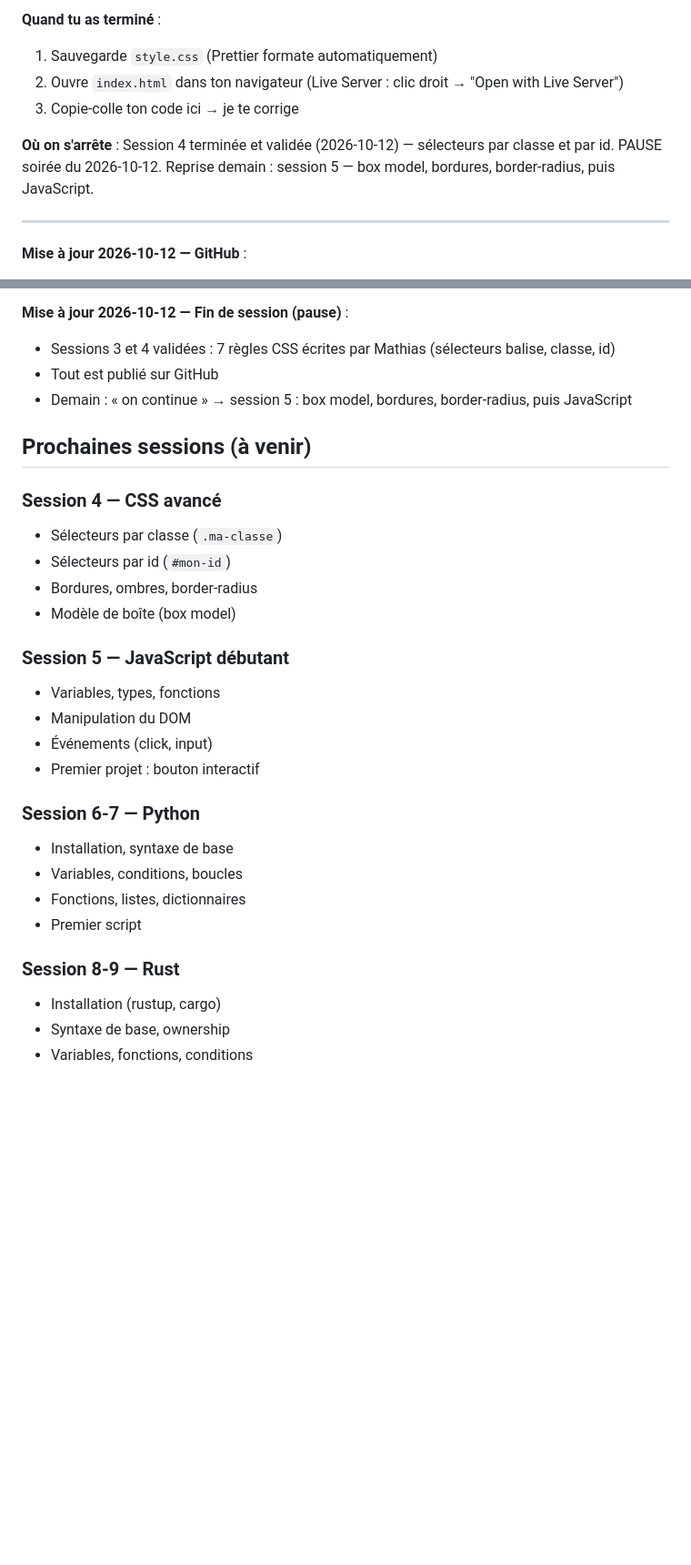
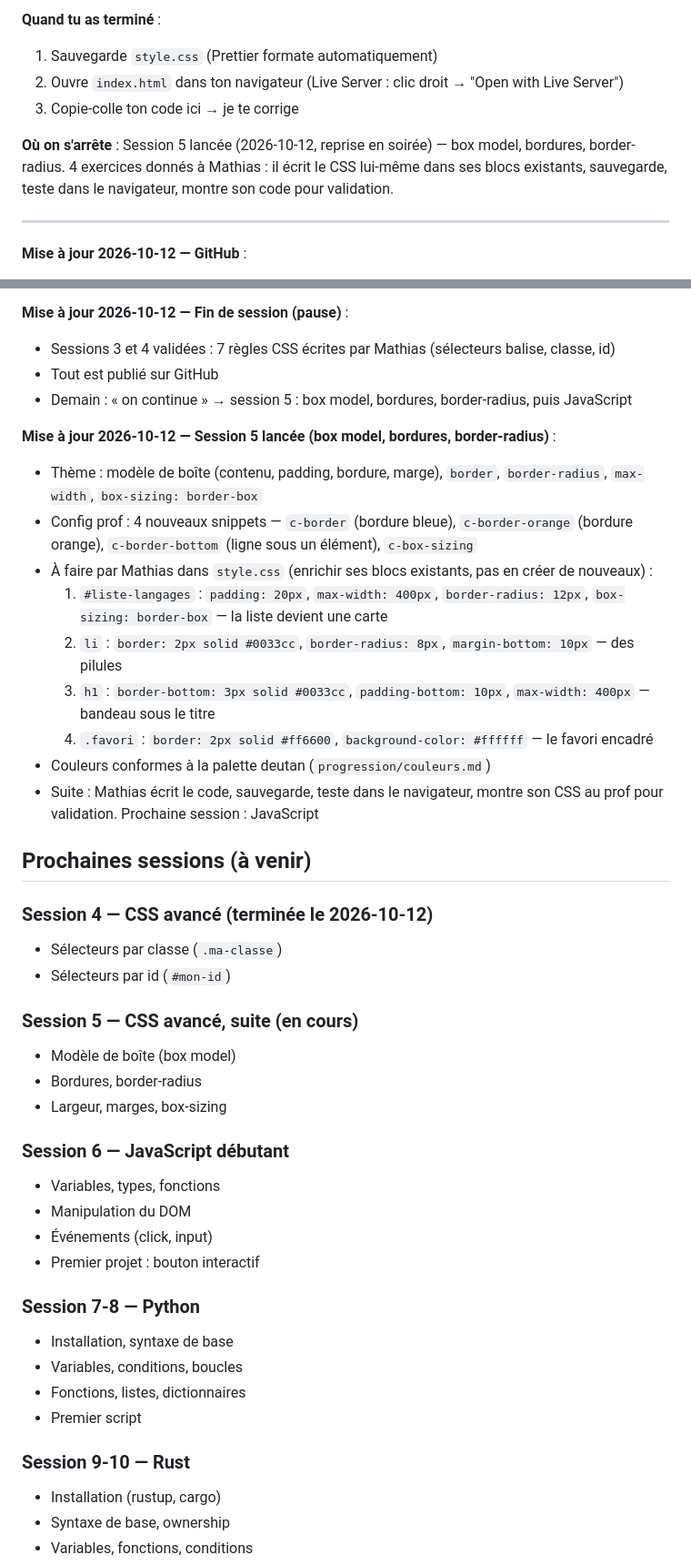
Before and after one commit to MathiasParedes/apprentissage, a Markdown page: 01-bonjour/progression/suivi.md, 2 parts joined by grey strips. Shown at 91% size. Drawn GitHub-style; blank space fills up the shorter version.

Commit message:
Suivi + snippets : lancement de la session 5 (box model, bordures, border-radius)

```diff
--- a/01-bonjour/progression/suivi.md
+++ b/01-bonjour/progression/suivi.md
@@ -176,7 +176,7 @@ balise    { propriete: valeur; }
 2. Ouvre `index.html` dans ton navigateur (Live Server : clic droit → "Open with Live Server")
 3. Copie-colle ton code ici → je te corrige
 
-**Où on s'arrête** : Session 4 terminée et validée (2026-10-12) — sélecteurs par classe et par id. PAUSE soirée du 2026-10-12. Reprise demain : session 5 — box model, bordures, border-radius, puis JavaScript.
+**Où on s'arrête** : Session 5 lancée (2026-10-12, reprise en soirée) — box model, bordures, border-radius. 4 exercices donnés à Mathias : il écrit le CSS lui-même dans ses blocs existants, sauvegarde, teste dans le navigateur, montre son code pour validation.
 
 ---
 
@@ -228,27 +228,41 @@ balise    { propriete: valeur; }
 - Tout est publié sur GitHub
 - Demain : « on continue » → session 5 : box model, bordures, border-radius, puis JavaScript
 
+**Mise à jour 2026-10-12 — Session 5 lancée (box model, bordures, border-radius)** :
+- Thème : modèle de boîte (contenu, padding, bordure, marge), `border`, `border-radius`, `max-width`, `box-sizing: border-box`
+- Config prof : 4 nouveaux snippets — `c-border` (bordure bleue), `c-border-orange` (bordure orange), `c-border-bottom` (ligne sous un élément), `c-box-sizing`
+- À faire par Mathias dans `style.css` (enrichir ses blocs existants, pas en créer de nouveaux) :
+  1. `#liste-langages` : `padding: 20px`, `max-width: 400px`, `border-radius: 12px`, `box-sizing: border-box` — la liste devient une carte
+  2. `li` : `border: 2px solid #0033cc`, `border-radius: 8px`, `margin-bottom: 10px` — des pilules
+  3. `h1` : `border-bottom: 3px solid #0033cc`, `padding-bottom: 10px`, `max-width: 400px` — bandeau sous le titre
+  4. `.favori` : `border: 2px solid #ff6600`, `background-color: #ffffff` — le favori encadré
+- Couleurs conformes à la palette deutan (`progression/couleurs.md`)
+- Suite : Mathias écrit le code, sauvegarde, teste dans le navigateur, montre son CSS au prof pour validation. Prochaine session : JavaScript
+
 ## Prochaines sessions (à venir)
 
-### Session 4 — CSS avancé
+### Session 4 — CSS avancé (terminée le 2026-10-12)
 - Sélecteurs par classe (`.ma-classe`)
 - Sélecteurs par id (`#mon-id`)
-- Bordures, ombres, border-radius
+
+### Session 5 — CSS avancé, suite (en cours)
 - Modèle de boîte (box model)
+- Bordures, border-radius
+- Largeur, marges, box-sizing
 
-### Session 5 — JavaScript débutant
+### Session 6 — JavaScript débutant
 - Variables, types, fonctions
 - Manipulation du DOM
 - Événements (click, input)
 - Premier projet : bouton interactif
 
-### Session 6-7 — Python
+### Session 7-8 — Python
 - Installation, syntaxe de base
 - Variables, conditions, boucles
 - Fonctions, listes, dictionnaires
 - Premier script
 
-### Session 8-9 — Rust
+### Session 9-10 — Rust
 - Installation (rustup, cargo)
 - Syntaxe de base, ownership
 - Variables, fonctions, conditions
```
